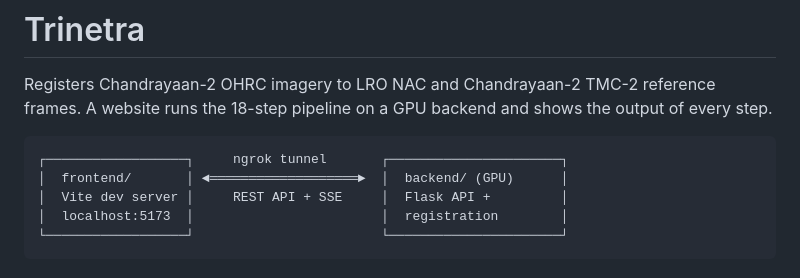
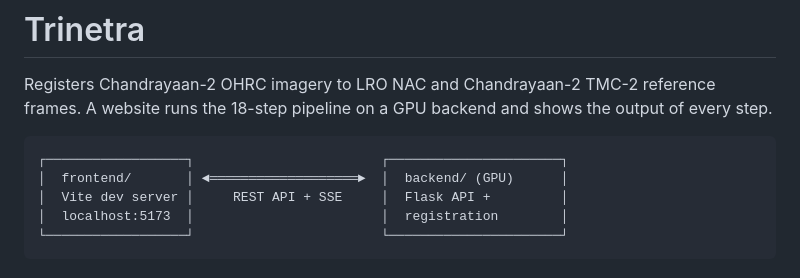
Before and after one commit to prince7115/SIH26166, a Markdown page: README.md, the part around the change. Rendered like a GitHub page.

Commit message:
Revise README diagram for frontend and backend
Updated diagram to remove ngrok tunnel representation.

````diff
--- a/README.md
+++ b/README.md
@@ -4,7 +4,7 @@ Registers Chandrayaan-2 OHRC imagery to LRO NAC and Chandrayaan-2 TMC-2 referenc
 website runs the 18-step pipeline on a GPU backend and shows the output of every step.
 
 ```
-┌──────────────────┐     ngrok tunnel       ┌──────────────────────┐
+┌──────────────────┐                        ┌──────────────────────┐
 │  frontend/       │ ◄═══════════════════►  │  backend/ (GPU)      │
 │  Vite dev server │     REST API + SSE     │  Flask API +         │
 │  localhost:5173  │                        │  registration        │
````
